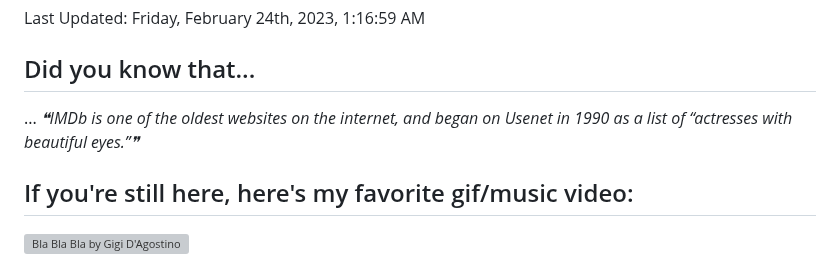
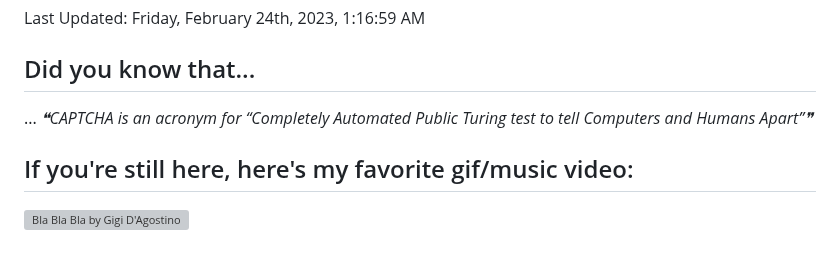
Before and after one commit to bloedboemmel/bloedboemmel, a Markdown page: README.md, the part around the change. Drawn GitHub-style; grey boxes are pictures that could not be loaded.

```diff
--- a/README.md
+++ b/README.md
@@ -106,7 +106,7 @@ Last Updated: Friday, February 24th, 2023, 1:16:59 AM
 
 ## Did you know that...
 ... <!--STARTS_HERE_QUOTE_README-->
-<i>❝IMDb is one of the oldest websites on the internet, and began on Usenet in 1990 as a list of “actresses with beautiful eyes.”❞</i>
+<i>❝CAPTCHA is an acronym for “Completely Automated Public Turing test to tell Computers and Humans Apart”❞</i>
 <!--ENDS_HERE_QUOTE_README-->
 
 
```
